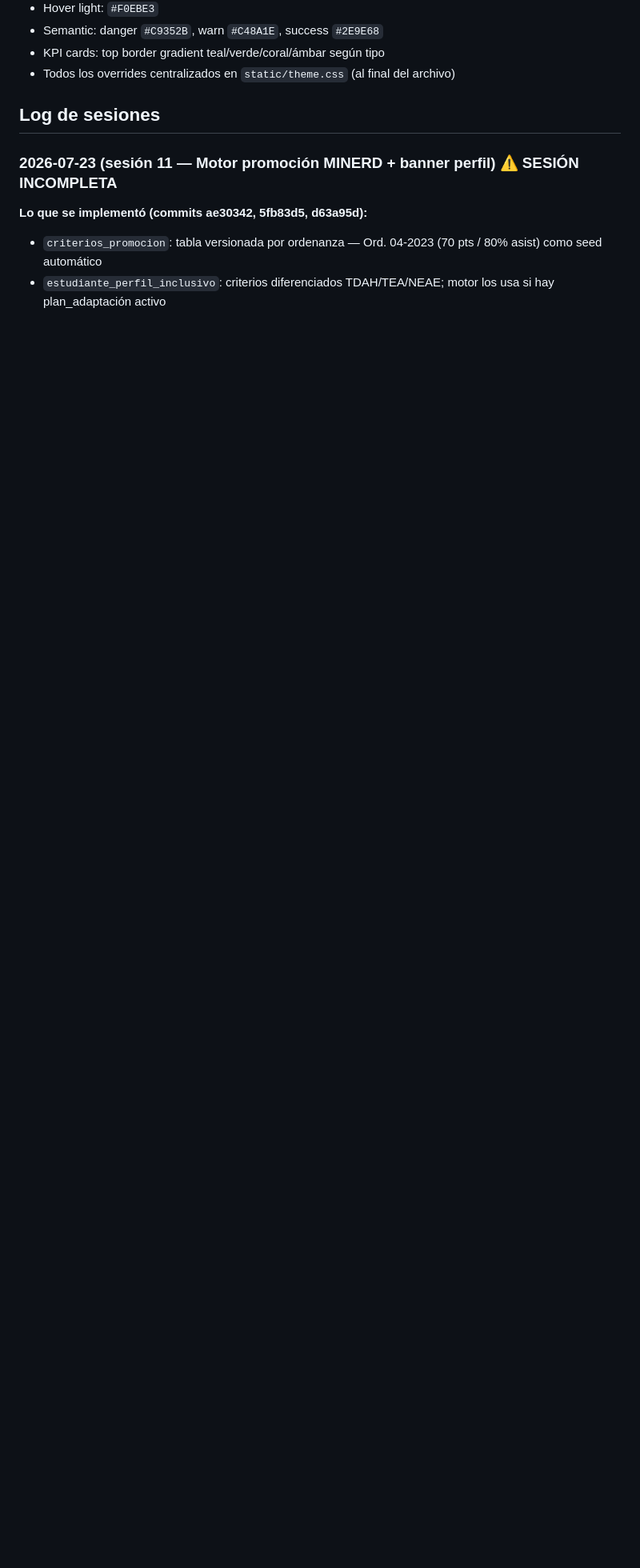
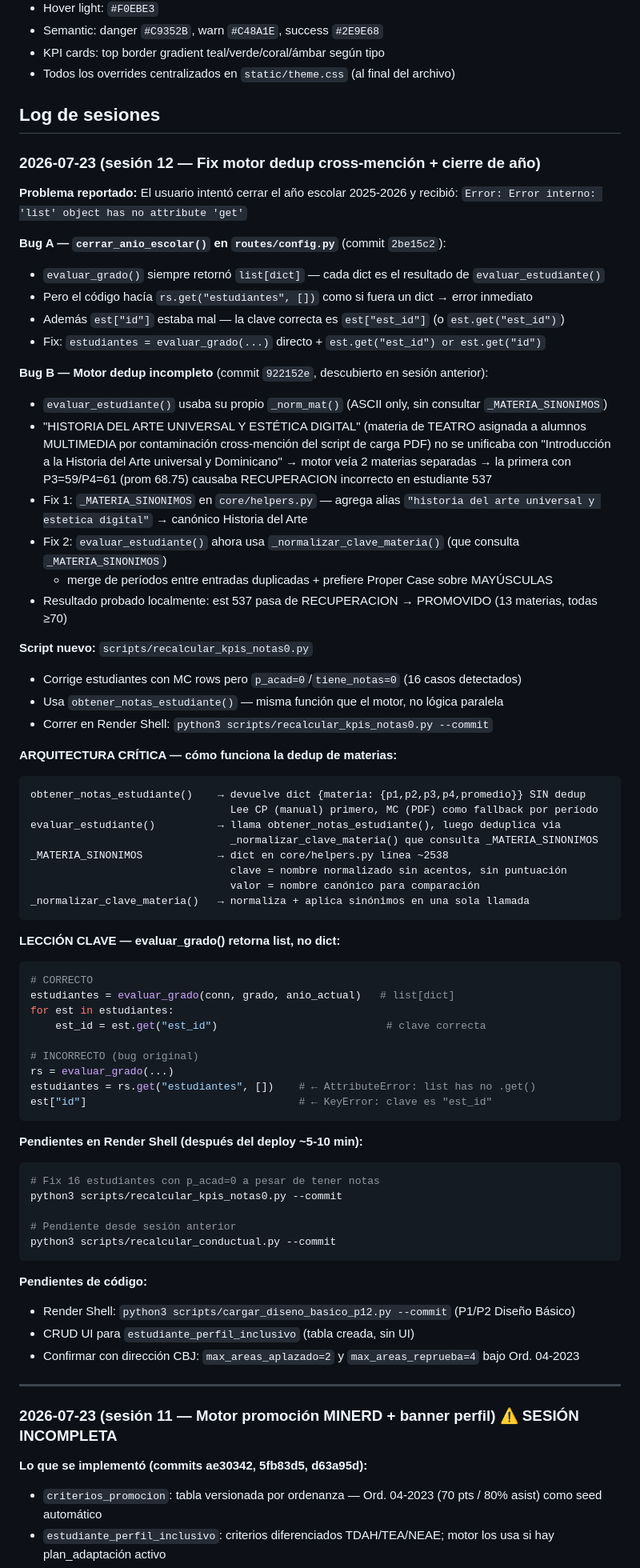
Before and after one commit to erickherndza/axula, a Markdown page: CLAUDE.md, the part around one of its changes. Shown at 80% size. GitHub-like rendering; blank space fills up the shorter version.

Commit message:
docs(CLAUDE.md): sesión 12 — fix dedup cross-mención + bug cerrar año escolar

````diff
--- a/CLAUDE.md
+++ b/CLAUDE.md
@@ -101,6 +101,75 @@ python3 -c "import app; print('OK')"
 
 ## Log de sesiones
 
+### 2026-07-23 (sesión 12 — Fix motor dedup cross-mención + cierre de año)
+
+**Problema reportado:** El usuario intentó cerrar el año escolar 2025-2026 y recibió:
+`Error: Error interno: 'list' object has no attribute 'get'`
+
+**Bug A — `cerrar_anio_escolar()` en `routes/config.py`** (commit `2be15c2`):
+- `evaluar_grado()` siempre retornó `list[dict]` — cada dict es el resultado de `evaluar_estudiante()`
+- Pero el código hacía `rs.get("estudiantes", [])` como si fuera un dict → error inmediato
+- Además `est["id"]` estaba mal — la clave correcta es `est["est_id"]` (o `est.get("est_id")`)
+- Fix: `estudiantes = evaluar_grado(...)` directo + `est.get("est_id") or est.get("id")`
+
+**Bug B — Motor dedup incompleto** (commit `922152e`, descubierto en sesión anterior):
+- `evaluar_estudiante()` usaba su propio `_norm_mat()` (ASCII only, sin consultar `_MATERIA_SINONIMOS`)
+- "HISTORIA DEL ARTE UNIVERSAL Y ESTÉTICA DIGITAL" (materia de TEATRO asignada a alumnos MULTIMEDIA
+  por contaminación cross-mención del script de carga PDF) no se unificaba con
+  "Introducción a la Historia del Arte universal y Dominicano" → motor veía 2 materias separadas
+  → la primera con P3=59/P4=61 (prom 68.75) causaba RECUPERACION incorrecto en estudiante 537
+- Fix 1: `_MATERIA_SINONIMOS` en `core/helpers.py` — agrega alias
+  `"historia del arte universal y estetica digital"` → canónico Historia del Arte
+- Fix 2: `evaluar_estudiante()` ahora usa `_normalizar_clave_materia()` (que consulta `_MATERIA_SINONIMOS`)
+  + merge de períodos entre entradas duplicadas + prefiere Proper Case sobre MAYÚSCULAS
+- Resultado probado localmente: est 537 pasa de RECUPERACION → PROMOVIDO (13 materias, todas ≥70)
+
+**Script nuevo:** `scripts/recalcular_kpis_notas0.py`
+- Corrige estudiantes con MC rows pero `p_acad=0`/`tiene_notas=0` (16 casos detectados)
+- Usa `obtener_notas_estudiante()` — misma función que el motor, no lógica paralela
+- Correr en Render Shell: `python3 scripts/recalcular_kpis_notas0.py --commit`
+
+**ARQUITECTURA CRÍTICA — cómo funciona la dedup de materias:**
+```
+obtener_notas_estudiante()    → devuelve dict {materia: {p1,p2,p3,p4,promedio}} SIN dedup
+                                Lee CP (manual) primero, MC (PDF) como fallback por período
+evaluar_estudiante()          → llama obtener_notas_estudiante(), luego deduplica via
+                                _normalizar_clave_materia() que consulta _MATERIA_SINONIMOS
+_MATERIA_SINONIMOS            → dict en core/helpers.py línea ~2538
+                                clave = nombre normalizado sin acentos, sin puntuación
+                                valor = nombre canónico para comparación
+_normalizar_clave_materia()   → normaliza + aplica sinónimos en una sola llamada
+```
+
+**LECCIÓN CLAVE — evaluar_grado() retorna list, no dict:**
+```python
+# CORRECTO
+estudiantes = evaluar_grado(conn, grado, anio_actual)   # list[dict]
+for est in estudiantes:
+    est_id = est.get("est_id")                           # clave correcta
+
+# INCORRECTO (bug original)
+rs = evaluar_grado(...)
+estudiantes = rs.get("estudiantes", [])    # ← AttributeError: list has no .get()
+est["id"]                                  # ← KeyError: clave es "est_id"
+```
+
+**Pendientes en Render Shell (después del deploy ~5-10 min):**
+```bash
+# Fix 16 estudiantes con p_acad=0 a pesar de tener notas
+python3 scripts/recalcular_kpis_notas0.py --commit
+
+# Pendiente desde sesión anterior
+python3 scripts/recalcular_conductual.py --commit
+```
+
+**Pendientes de código:**
+- Render Shell: `python3 scripts/cargar_diseno_basico_p12.py --commit` (P1/P2 Diseño Básico)
+- CRUD UI para `estudiante_perfil_inclusivo` (tabla creada, sin UI)
+- Confirmar con dirección CBJ: `max_areas_aplazado=2` y `max_areas_reprueba=4` bajo Ord. 04-2023
+
+---
+
 ### 2026-07-23 (sesión 11 — Motor promoción MINERD + banner perfil) ⚠️ SESIÓN INCOMPLETA
 
 **Lo que se implementó (commits ae30342, 5fb83d5, d63a95d):**
````
Also changed, not shown: other parts of CLAUDE.md (+2 -8 lines).
